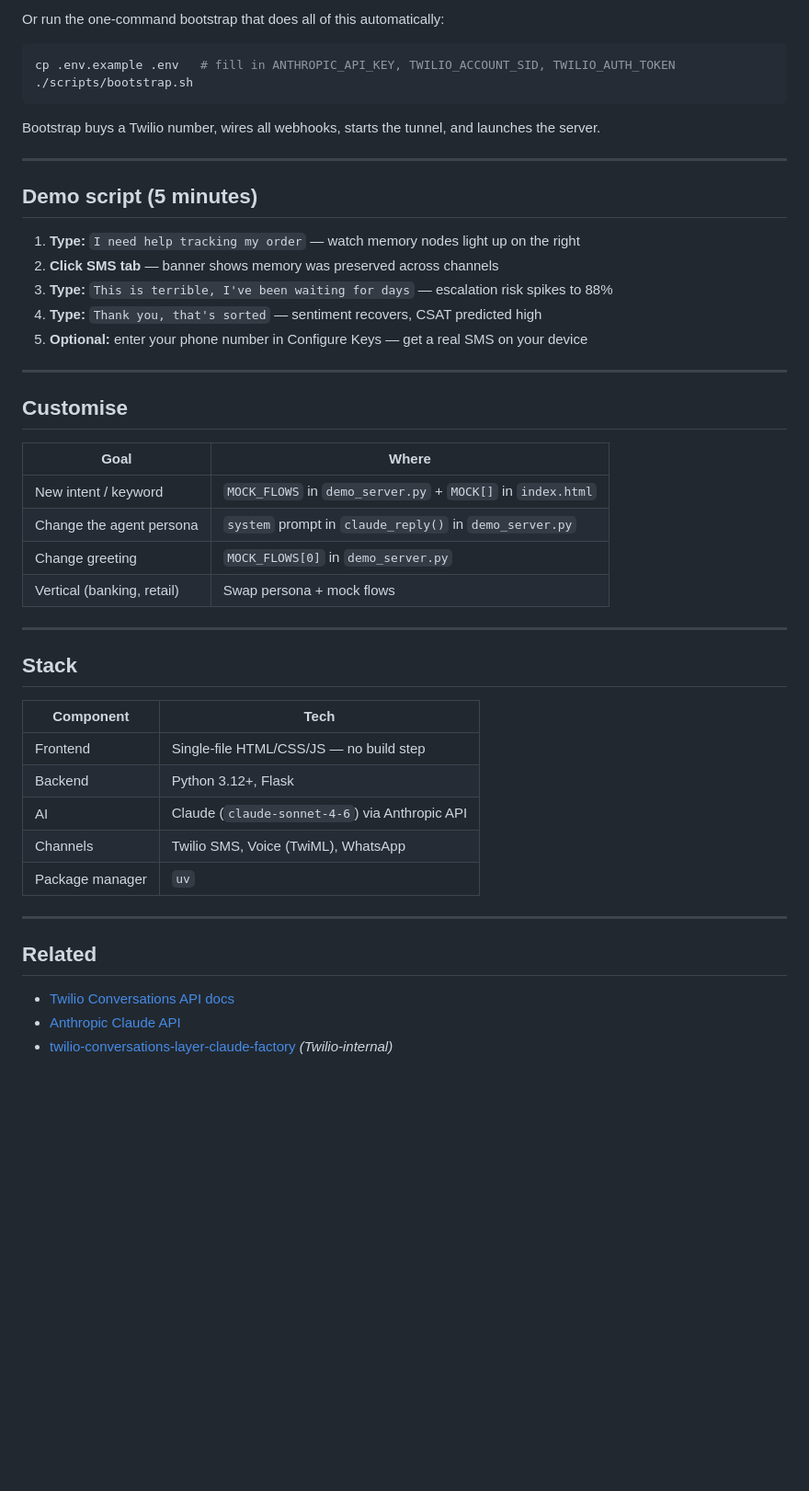
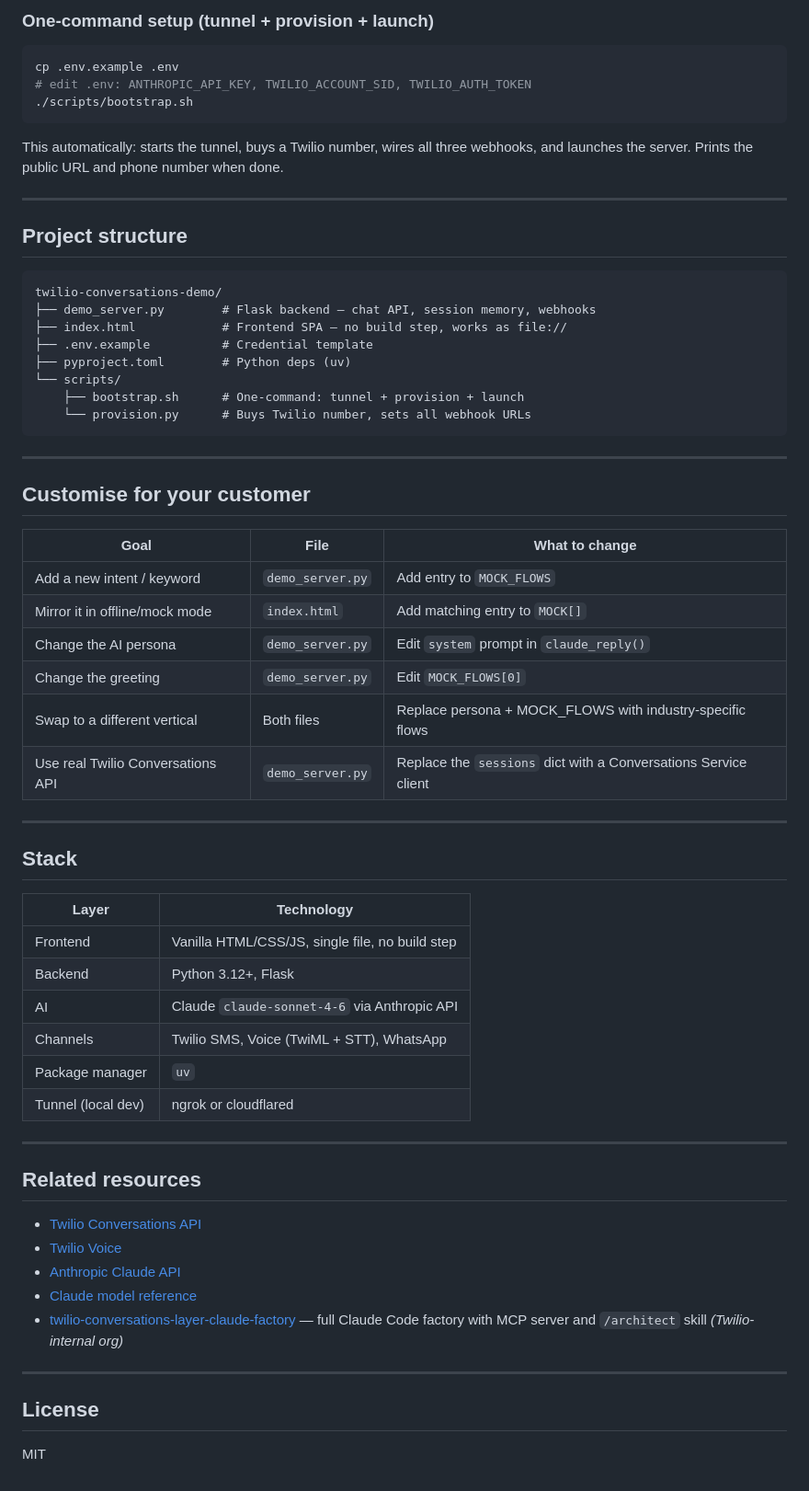
Before and after one commit to ppalan9/twilio-conversations-demo, a Markdown page: README.md, the part around one of its changes. Shown at 92% size. GitHub-like rendering; blank space fills up the shorter version.

````diff
--- a/README.md
+++ b/README.md
@@ -67,50 +113,67 @@ Then in [Twilio Console](https://console.twilio.com) → Phone Numbers → your
 
-Or run the one-command bootstrap that does all of this automatically:
+### One-command setup (tunnel + provision + launch)
 
 ```bash
-cp .env.example .env   # fill in ANTHROPIC_API_KEY, TWILIO_ACCOUNT_SID, TWILIO_AUTH_TOKEN
+cp .env.example .env
+# edit .env: ANTHROPIC_API_KEY, TWILIO_ACCOUNT_SID, TWILIO_AUTH_TOKEN
 ./scripts/bootstrap.sh
 ```
 
-Bootstrap buys a Twilio number, wires all webhooks, starts the tunnel, and launches the server.
+This automatically: starts the tunnel, buys a Twilio number, wires all three webhooks, and launches the server. Prints the public URL and phone number when done.
 
 ---
 
-## Demo script (5 minutes)
+## Project structure
 
-1. **Type:** `I need help tracking my order` — watch memory nodes light up on the right
-2. **Click SMS tab** — banner shows memory was preserved across channels
-3. **Type:** `This is terrible, I've been waiting for days` — escalation risk spikes to 88%
-4. **Type:** `Thank you, that's sorted` — sentiment recovers, CSAT predicted high
-5. **Optional:** enter your phone number in Configure Keys — get a real SMS on your device
+```
+twilio-conversations-demo/
+├── demo_server.py        # Flask backend — chat API, session memory, webhooks
+├── index.html            # Frontend SPA — no build step, works as file://
+├── .env.example          # Credential template
+├── pyproject.toml        # Python deps (uv)
+└── scripts/
+    ├── bootstrap.sh      # One-command: tunnel + provision + launch
+    └── provision.py      # Buys Twilio number, sets all webhook URLs
+```
 
 ---
 
-## Customise
+## Customise for your customer
 
-| Goal | Where |
-|---|---|
-| New intent / keyword | `MOCK_FLOWS` in `demo_server.py` + `MOCK[]` in `index.html` |
-| Change the agent persona | `system` prompt in `claude_reply()` in `demo_server.py` |
-| Change greeting | `MOCK_FLOWS[0]` in `demo_server.py` |
-| Vertical (banking, retail) | Swap persona + mock flows |
+| Goal | File | What to change |
+|---|---|---|
+| Add a new intent / keyword | `demo_server.py` | Add entry to `MOCK_FLOWS` |
+| Mirror it in offline/mock mode | `index.html` | Add matching entry to `MOCK[]` |
+| Change the AI persona | `demo_server.py` | Edit `system` prompt in `claude_reply()` |
+| Change the greeting | `demo_server.py` | Edit `MOCK_FLOWS[0]` |
+| Swap to a different vertical | Both files | Replace persona + MOCK_FLOWS with industry-specific flows |
+| Use real Twilio Conversations API | `demo_server.py` | Replace the `sessions` dict with a Conversations Service client |
 
 ---
 
 ## Stack
 
-| Component | Tech |
+| Layer | Technology |
 |---|---|
-| Frontend | Single-file HTML/CSS/JS — no build step |
+| Frontend | Vanilla HTML/CSS/JS, single file, no build step |
 | Backend | Python 3.12+, Flask |
-| AI | Claude (`claude-sonnet-4-6`) via Anthropic API |
-| Channels | Twilio SMS, Voice (TwiML), WhatsApp |
+| AI | Claude `claude-sonnet-4-6` via Anthropic API |
+| Channels | Twilio SMS, Voice (TwiML + STT), WhatsApp |
 | Package manager | `uv` |
+| Tunnel (local dev) | ngrok or cloudflared |
 
 ---
 
-## Related
+## Related resources
 
-- [Twilio Conversations API docs](https://www.twilio.com/docs/conversations)
+- [Twilio Conversations API](https://www.twilio.com/docs/conversations)
+- [Twilio Voice](https://www.twilio.com/docs/voice)
 - [Anthropic Claude API](https://docs.anthropic.com)
-- [twilio-conversations-layer-claude-factory](https://github.com/twilio-internal/twilio-conversations-layer-claude-factory) *(Twilio-internal)*
+- [Claude model reference](https://docs.anthropic.com/en/docs/models-overview)
+- [twilio-conversations-layer-claude-factory](https://github.com/twilio-internal/twilio-conversations-layer-claude-factory) — full Claude Code factory with MCP server and `/architect` skill *(Twilio-internal org)*
+
+---
+
+## License
+
+MIT
````
Also changed, not shown: other parts of README.md (+75 -29 lines).
